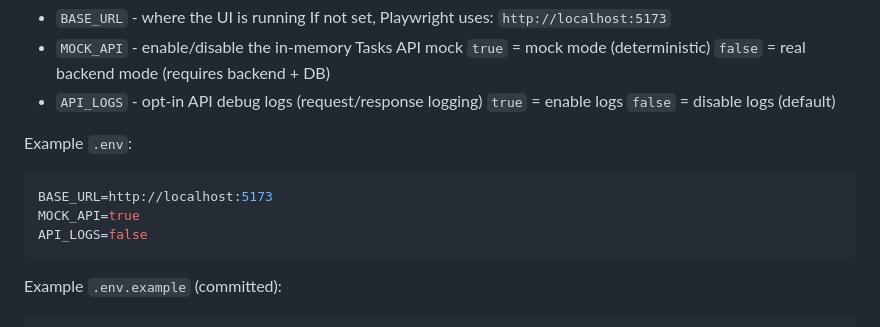
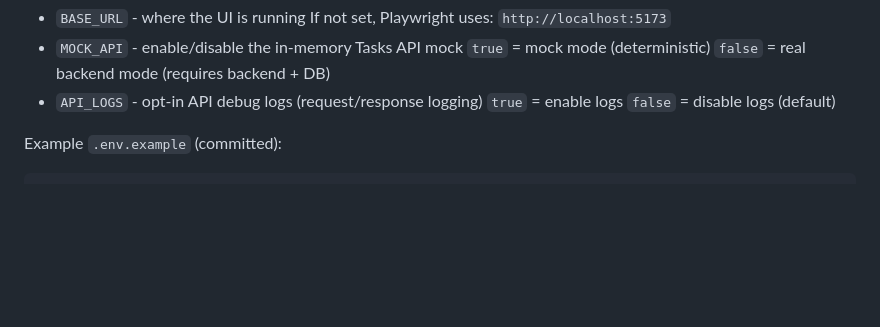
Before and after one commit to shahafdrori/todo-app-automation, a Markdown page: README.md, the part around the change. Drawn GitHub-style; blank space fills up the shorter version.

Commit message:
Update README.md (#14)

````diff
--- a/README.md
+++ b/README.md
@@ -182,14 +182,6 @@ Supported variables:
 * `API_LOGS` - opt-in API debug logs (request/response logging)
   `true` = enable logs
   `false` = disable logs (default)
-
-Example `.env`:
-
-```ini
-BASE_URL=http://localhost:5173
-MOCK_API=true
-API_LOGS=false
-```
 
 Example `.env.example` (committed):
 
````
